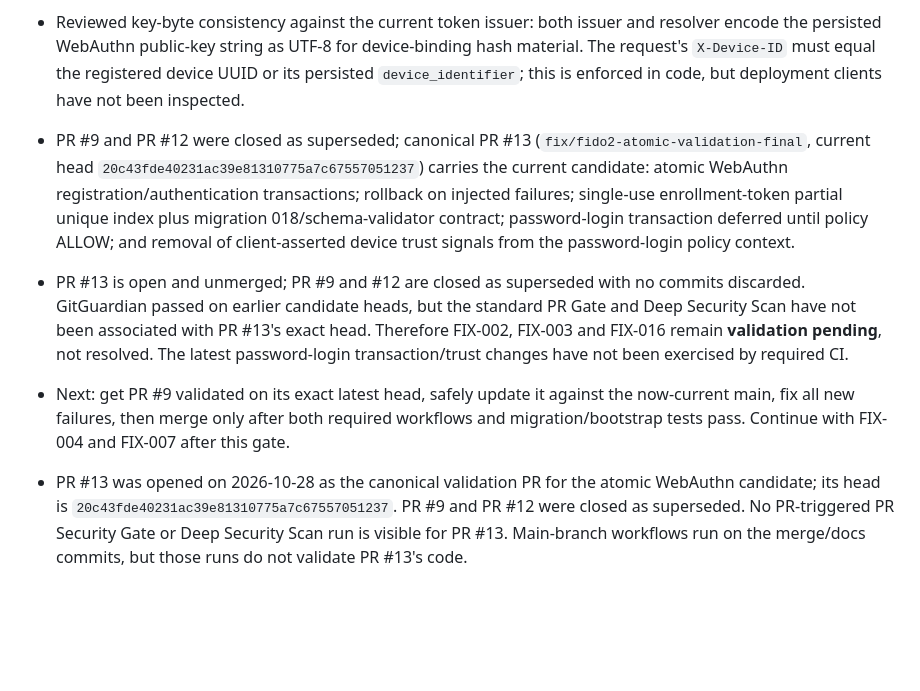
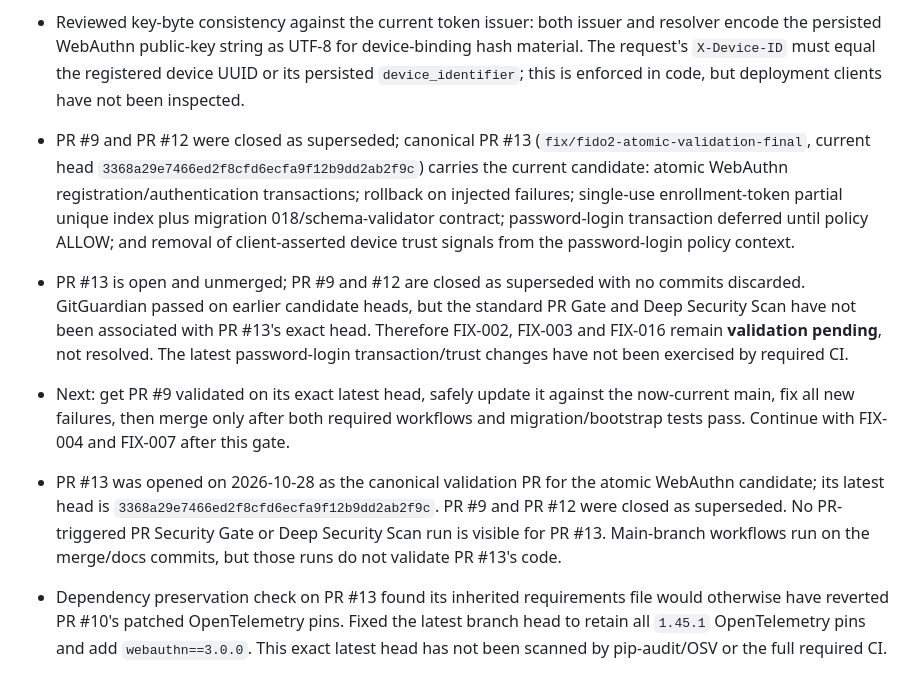
Before and after one commit to Veeresh-11/Meika_Secure, a Markdown page: docs/security/2026-10-28-findings-and-12-hour-plan.md, the part around the change. Drawn GitHub-style; blank space fills up the shorter version.

Commit message:
docs(security): track latest WebAuthn validation head and dependency pins

```diff
--- a/docs/security/2026-10-28-findings-and-12-hour-plan.md
+++ b/docs/security/2026-10-28-findings-and-12-hour-plan.md
@@ -129,9 +129,12 @@ Verify exact test paths and database DSNs before use. Never point reset/bootstra
 
 - **FIX-001 and FIX-008 merged to main** in squash commit `7bff6e94c0cea2a70ba5abce4370aec756ae5047` from PR #11. Exact PR head `ada5b542110fefde3fd76bb0741d710c17a885a2` passed the PR Security Gate: **1,258 passed, 0 skipped, 0 failures, 86.55% coverage** (85% required). Dependency audit, Bandit, Semgrep, Trivy filesystem/config, red-team tests and CodeQL passed. Deep Security Scan passed. Scorecard was skipped.
 - Reviewed key-byte consistency against the current token issuer: both issuer and resolver encode the persisted WebAuthn public-key string as UTF-8 for device-binding hash material. The request's `X-Device-ID` must equal the registered device UUID or its persisted `device_identifier`; this is enforced in code, but deployment clients have not been inspected.
-- PR #9 and PR #12 were closed as superseded; canonical PR #13 (`fix/fido2-atomic-validation-final`, current head `20c43fde40231ac39e81310775a7c67557051237`) carries the current candidate: atomic WebAuthn registration/authentication transactions; rollback on injected failures; single-use enrollment-token partial unique index plus migration 018/schema-validator contract; password-login transaction deferred until policy ALLOW; and removal of client-asserted device trust signals from the password-login policy context.
+- PR #9 and PR #12 were closed as superseded; canonical PR #13 (`fix/fido2-atomic-validation-final`, current head `3368a29e7466ed2f8cfd6ecfa9f12b9dd2ab2f9c`) carries the current candidate: atomic WebAuthn registration/authentication transactions; rollback on injected failures; single-use enrollment-token partial unique index plus migration 018/schema-validator contract; password-login transaction deferred until policy ALLOW; and removal of client-asserted device trust signals from the password-login policy context.
 - PR #13 is open and unmerged; PR #9 and #12 are closed as superseded with no commits discarded. GitGuardian passed on earlier candidate heads, but the standard PR Gate and Deep Security Scan have not been associated with PR #13's exact head. Therefore FIX-002, FIX-003 and FIX-016 remain **validation pending**, not resolved. The latest password-login transaction/trust changes have not been exercised by required CI.
 - Next: get PR #9 validated on its exact latest head, safely update it against the now-current main, fix all new failures, then merge only after both required workflows and migration/bootstrap tests pass. Continue with FIX-004 and FIX-007 after this gate.
 
 
-- PR #13 was opened on 2026-10-28 as the canonical validation PR for the atomic WebAuthn candidate; its head is `20c43fde40231ac39e81310775a7c67557051237`. PR #9 and PR #12 were closed as superseded. No PR-triggered PR Security Gate or Deep Security Scan run is visible for PR #13. Main-branch workflows run on the merge/docs commits, but those runs do not validate PR #13's code.
+- PR #13 was opened on 2026-10-28 as the canonical validation PR for the atomic WebAuthn candidate; its latest head is `3368a29e7466ed2f8cfd6ecfa9f12b9dd2ab2f9c`. PR #9 and PR #12 were closed as superseded. No PR-triggered PR Security Gate or Deep Security Scan run is visible for PR #13. Main-branch workflows run on the merge/docs commits, but those runs do not validate PR #13's code.
+
+
+- Dependency preservation check on PR #13 found its inherited requirements file would otherwise have reverted PR #10's patched OpenTelemetry pins. Fixed the latest branch head to retain all `1.45.1` OpenTelemetry pins and add `webauthn==3.0.0`. This exact latest head has not been scanned by pip-audit/OSV or the full required CI.
```
